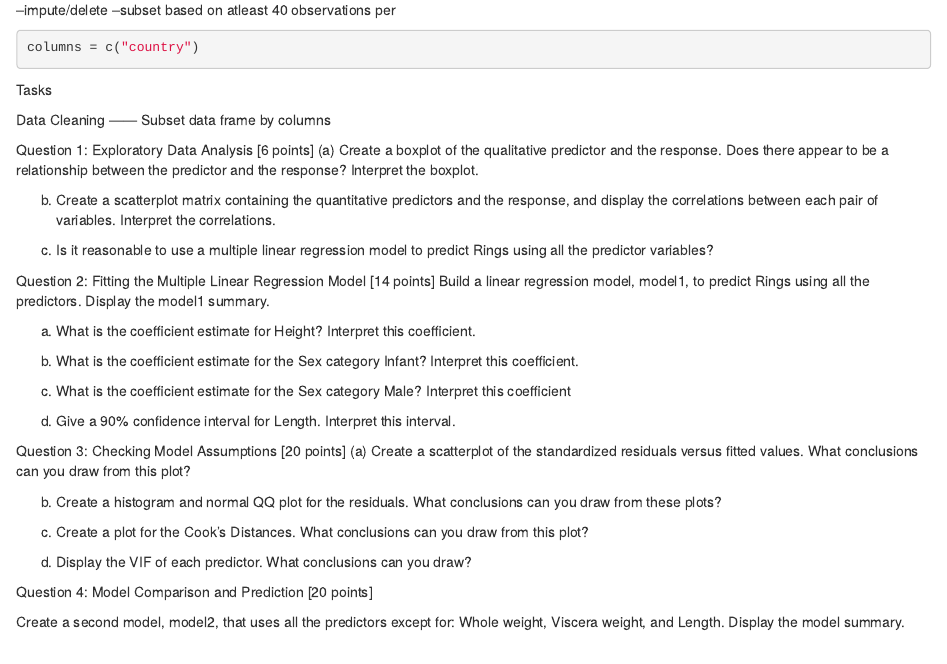
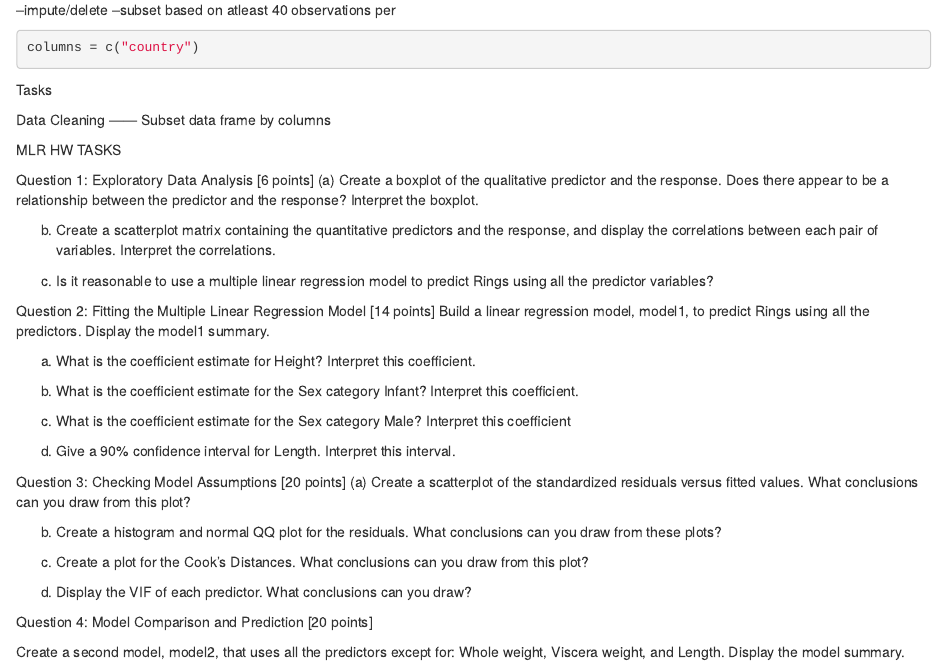
Before and after one commit to rhardis/6414_project, an R Markdown document (6114RMarkdown.Rmd): the page in a window 1100 px wide, from 920 px down. Rendered offline with R 4.5, knitr and Pandoc, with nearby package versions; drawn as R Markdown's standard HTML page in place of the format the file asks for; some code elsewhere in the file could not run offline.

Commit message:
Update 6114RMarkdown.Rmd

```diff
--- a/6114RMarkdown.Rmd
+++ b/6114RMarkdown.Rmd
@@ -56,6 +56,8 @@ Tasks
 Data Cleaning ------ Subset data frame by columns
 
 
+MLR HW TASKS
+
 Question 1: Exploratory Data Analysis [6 points]
 (a) Create a boxplot of the qualitative predictor and the response. Does there appear to be a relationship between the predictor and the response?  Interpret the boxplot.
 
```
